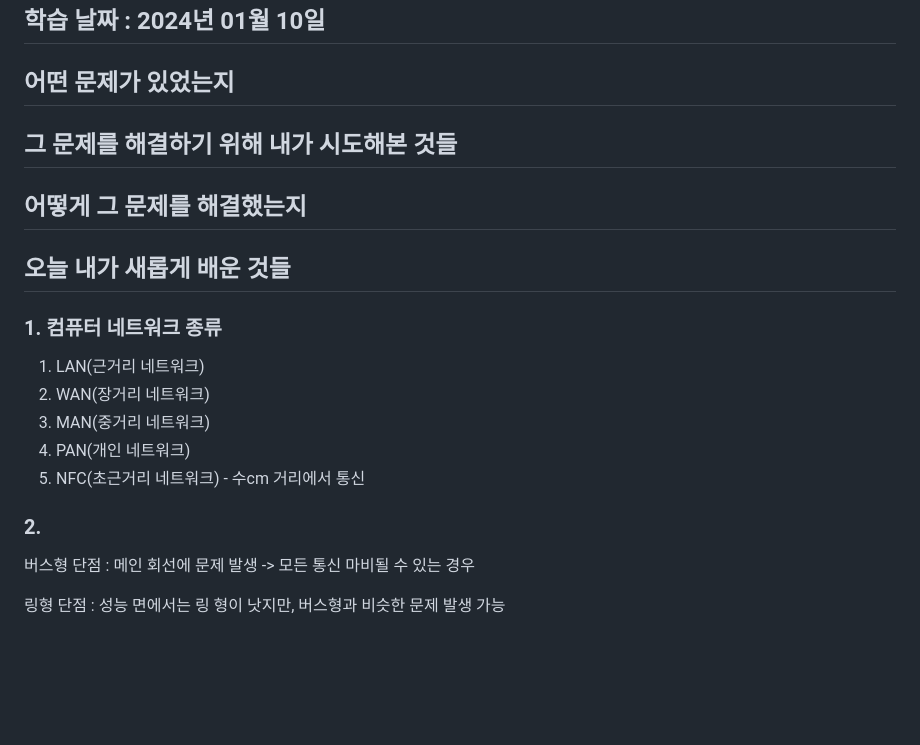
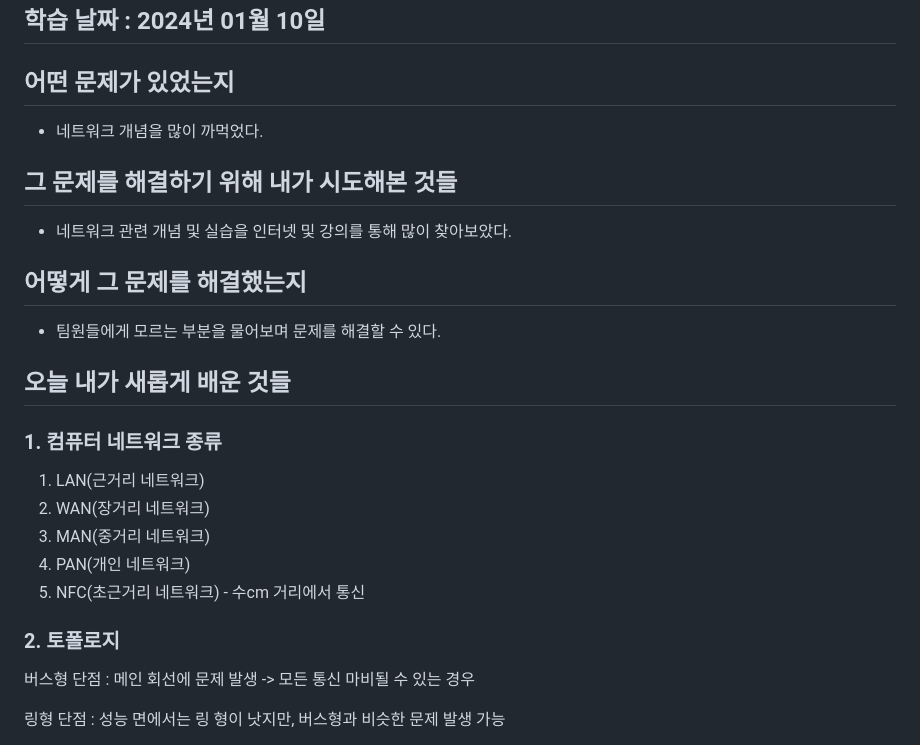
Before and after one commit to good0855/daou-FITs-3-ParkSunhong, a Markdown page: 2025-01-10-TIL.md, the part around the change. Drawn GitHub-style; blank space fills up the shorter version.

```diff
--- a/2025-01-10-TIL.md
+++ b/2025-01-10-TIL.md
@@ -3,10 +3,12 @@
 ## 학습 날짜 : 2024년 01월 10일
 
 ## 어떤 문제가 있었는지
-
+- 네트워크 개념을 많이 까먹었다.
 ## 그 문제를 해결하기 위해 내가 시도해본 것들
+- 네트워크 관련 개념 및 실습을 인터넷 및 강의를 통해 많이 찾아보았다.
 
 ## 어떻게 그 문제를 해결했는지
+- 팀원들에게 모르는 부분을 물어보며 문제를 해결할 수 있다.
 
 ## 오늘 내가 새롭게 배운 것들
 ### 1. 컴퓨터 네트워크 종류
@@ -16,7 +18,7 @@
 4. PAN(개인 네트워크)
 5. NFC(초근거리 네트워크) - 수cm 거리에서 통신
 
-### 2.
+### 2. 토폴로지
 버스형 단점 : 메인 회선에 문제 발생 -> 모든 통신 마비될 수 있는 경우
 
 링형 단점 : 성능 면에서는 링 형이 낫지만, 버스형과 비슷한 문제 발생 가능
```
